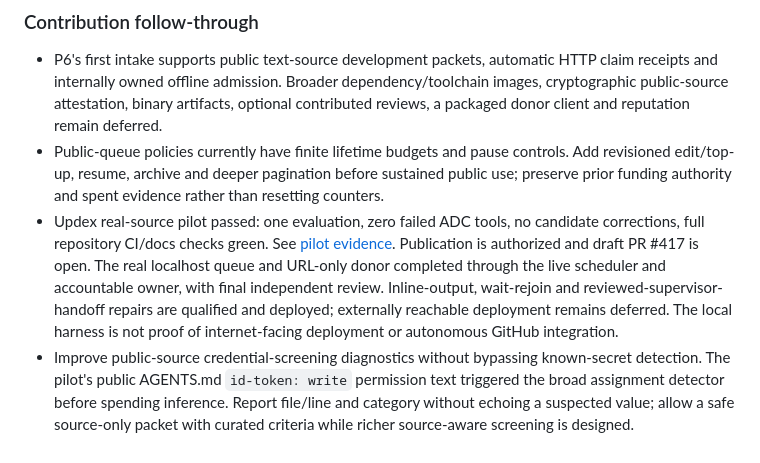
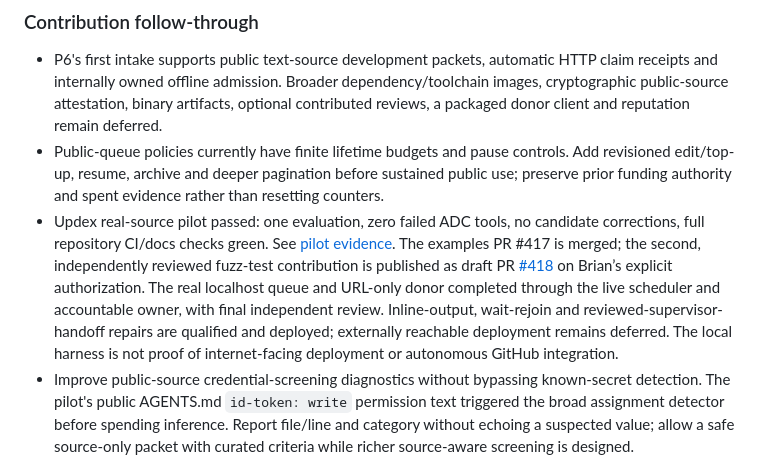
Before and after one commit to bketelsen/adc, a Markdown page: docs/plans/backlog.md, the part around the change. Drawn GitHub-style.

```diff
--- a/docs/plans/backlog.md
+++ b/docs/plans/backlog.md
@@ -13,7 +13,7 @@ Brian approved the [ownership evolution plan](ownership-evolution.md) based on t
 
 - P6's first intake supports public text-source development packets, automatic HTTP claim receipts and internally owned offline admission. Broader dependency/toolchain images, cryptographic public-source attestation, binary artifacts, optional contributed reviews, a packaged donor client and reputation remain deferred.
 - Public-queue policies currently have finite lifetime budgets and pause controls. Add revisioned edit/top-up, resume, archive and deeper pagination before sustained public use; preserve prior funding authority and spent evidence rather than resetting counters.
-- Updex real-source pilot passed: one evaluation, zero failed ADC tools, no candidate corrections, full repository CI/docs checks green. See [pilot evidence](../testing/updex-contribution-pilot.md). Publication is authorized and draft PR #417 is open. The real localhost queue and URL-only donor completed through the live scheduler and accountable owner, with final independent review. Inline-output, wait-rejoin and reviewed-supervisor-handoff repairs are qualified and deployed; externally reachable deployment remains deferred. The local harness is not proof of internet-facing deployment or autonomous GitHub integration.
+- Updex real-source pilot passed: one evaluation, zero failed ADC tools, no candidate corrections, full repository CI/docs checks green. See [pilot evidence](../testing/updex-contribution-pilot.md). The examples PR #417 is merged; the second, independently reviewed fuzz-test contribution is published as draft PR [#418](https://github.com/frostyard/updex/pull/418) on Brian’s explicit authorization. The real localhost queue and URL-only donor completed through the live scheduler and accountable owner, with final independent review. Inline-output, wait-rejoin and reviewed-supervisor-handoff repairs are qualified and deployed; externally reachable deployment remains deferred. The local harness is not proof of internet-facing deployment or autonomous GitHub integration.
 - Improve public-source credential-screening diagnostics without bypassing known-secret detection. The pilot's public AGENTS.md `id-token: write` permission text triggered the broad assignment detector before spending inference. Report file/line and category without echoing a suspected value; allow a safe source-only packet with curated criteria while richer source-aware screening is designed.
 - Bound and recover curated-runtime scratch usage across concurrent commands and abrupt process exits. Current snapshots are individually limited to 1 GiB and removed on normal completion; they live in host temporary storage outside the candidate cgroup. Provision dedicated scratch storage and safe stale-snapshot cleanup before sustained anonymous load.
 - Clarify contribution integration handoffs for an area owner who is also the assignment supervisor. The live owner integrated and validated the candidate itself, then delegated a finalizing worker after encountering the supervisor-code-completion guard. That guard also incorrectly rejected the completed, reviewed handoff. The defect is now fixed and deployed: every retained supervisor commit must match a clean completed direct worker's artifact with a current final review independent of both models. All remaining completion gates and provenance remain. Earlier guidance about this role transition, missing base commands and the separate docs-integrity gate still needs refinement; it should not be discovered through failed tools at completion.
```
Also changed, not shown: docs/plans/ownership-checkpoint.md (+8 -0 lines), docs/testing/updex-contribution-pilot.md (+2 -0 lines).
